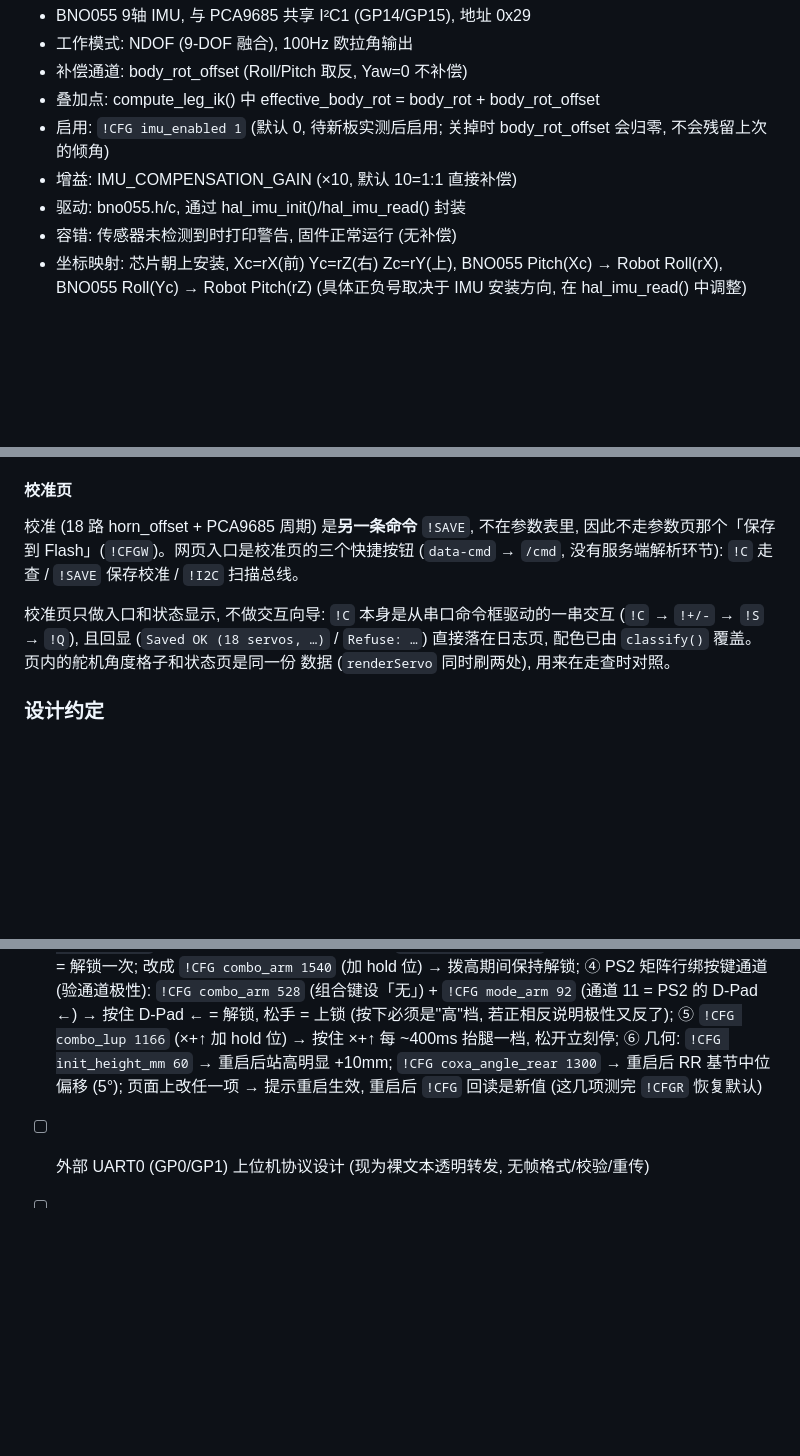
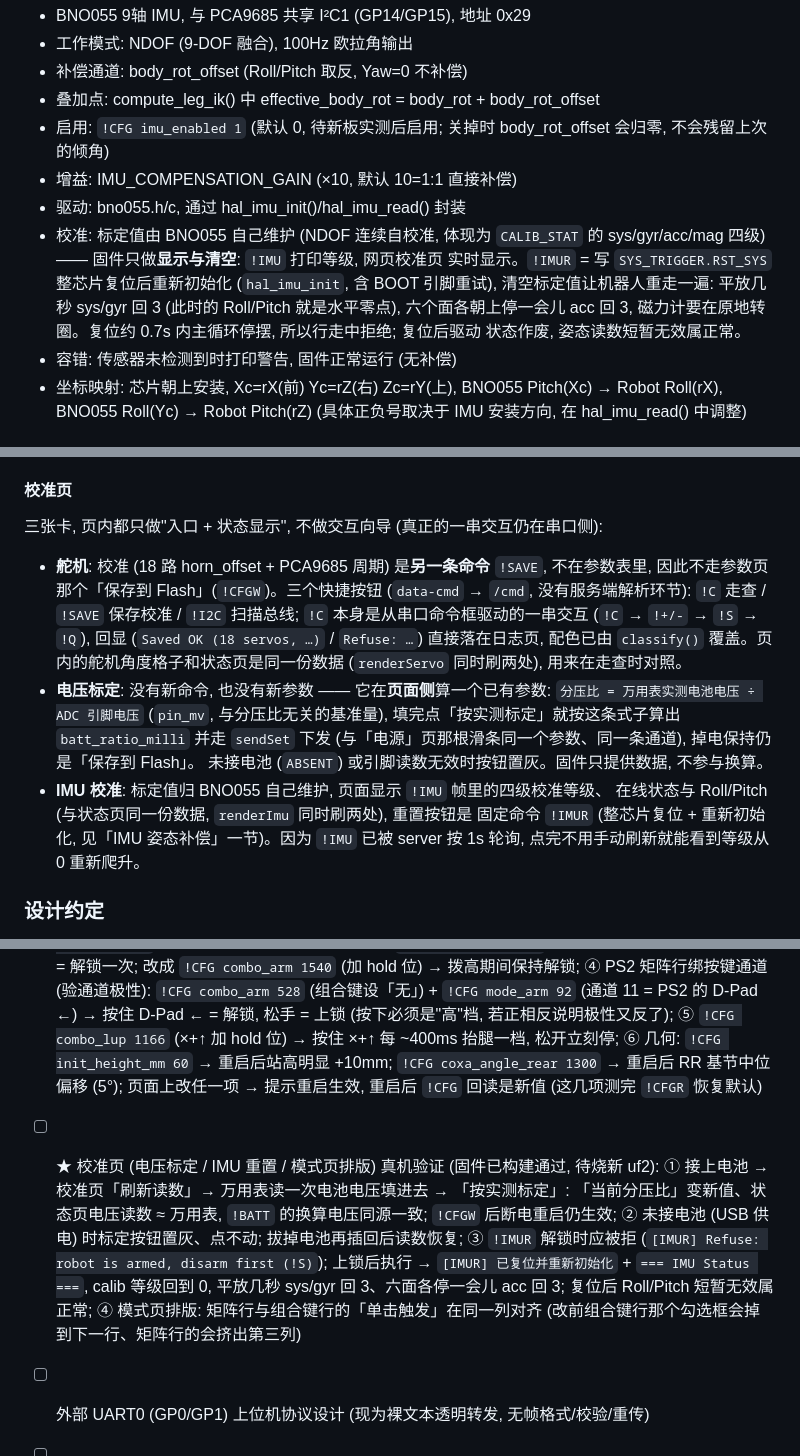
Before and after one commit to gitcfyang/hexapod_robot, a Markdown page: STATUS.md, 3 parts joined by grey strips. GitHub-like rendering; blank space fills up the shorter version.

Commit message:
Document the new calibration entries and the IMU reset command
The status page's calibration section described a servo-only page, and the
voltage divider bullet still read as if the ratio were fixed at the values
measured last time. Both now describe what the page actually does: the
single point calibration (multimeter reading over the ADC pin voltage, applied
to batt_ratio_milli, so re-calibrating needs no firmware change), the IMU
card's four calibration levels and the !IMUR flow with its ~0.7s stall and the
armed refusal, and the new command in the command table. The layout fix on the
mode page is noted where the click trigger is described, and the pending work
list gains the on-hardware checks this batch still needs -- the calibration
numbers and the two row types are only verified in the test harness so far.

Co-Authored-By: Claude Code <noreply@anthropic.com>

```diff
--- a/STATUS.md
+++ b/STATUS.md
@@ -183,6 +186,13 @@ S_f = ±(acos((Lf²+a²-Lt²)/(2·Lf·a)) - atan4(y,d) - FEMUR_ZERO) + horn
   会归零, 不会残留上次的倾角)
 - 增益: IMU_COMPENSATION_GAIN (×10, 默认 10=1:1 直接补偿)
 - 驱动: bno055.h/c, 通过 hal_imu_init()/hal_imu_read() 封装
+- 校准: 标定值由 BNO055 自己维护 (NDOF 连续自校准, 体现为 `CALIB_STAT` 的
+  sys/gyr/acc/mag 四级) —— 固件只做**显示与清空**: `!IMU` 打印等级, 网页校准页
+  实时显示。`!IMUR` = 写 `SYS_TRIGGER.RST_SYS` 整芯片复位后重新初始化
+  (`hal_imu_init`, 含 BOOT 引脚重试), 清空标定值让机器人重走一遍: 平放几秒
+  sys/gyr 回 3 (此时的 Roll/Pitch 就是水平零点), 六个面各朝上停一会儿 acc 回 3,
+  磁力计要在原地转圈。复位约 0.7s 内主循环停摆, 所以行走中拒绝; 复位后驱动
+  状态作废, 姿态读数短暂无效属正常。
 - 容错: 传感器未检测到时打印警告, 固件正常运行 (无补偿)
 - 坐标映射: 芯片朝上安装, Xc=rX(前) Yc=rZ(右) Zc=rY(上),
   BNO055 Pitch(Xc) → Robot Roll(rX), BNO055 Roll(Yc) → Robot Pitch(rZ)
@@ -1146,15 +1157,24 @@ URL 带 `#gait`/`#ctrl`/`#calib` 等页名可直接落到某一页; 认不出的
 
 #### 校准页
 
-校准 (18 路 horn_offset + PCA9685 周期) 是**另一条命令** `!SAVE`, 不在参数表里,
-因此不走参数页那个「保存到 Flash」(`!CFGW`)。网页入口是校准页的三个快捷按钮
-(`data-cmd` → `/cmd`, 没有服务端解析环节): `!C` 走查 / `!SAVE` 保存校准 /
-`!I2C` 扫描总线。
+三张卡, 页内都只做"入口 + 状态显示", 不做交互向导 (真正的一串交互仍在串口侧):
 
-校准页只做入口和状态显示, 不做交互向导: `!C` 本身是从串口命令框驱动的一串交互
-(`!C` → `!+/-` → `!S` → `!Q`), 且回显 (`Saved OK (18 servos, …)` / `Refuse: …`)
-直接落在日志页, 配色已由 `classify()` 覆盖。页内的舵机角度格子和状态页是同一份
-数据 (`renderServo` 同时刷两处), 用来在走查时对照。
+- **舵机**: 校准 (18 路 horn_offset + PCA9685 周期) 是**另一条命令** `!SAVE`,
+  不在参数表里, 因此不走参数页那个「保存到 Flash」(`!CFGW`)。三个快捷按钮
+  (`data-cmd` → `/cmd`, 没有服务端解析环节): `!C` 走查 / `!SAVE` 保存校准 /
+  `!I2C` 扫描总线; `!C` 本身是从串口命令框驱动的一串交互 (`!C` → `!+/-` →
+  `!S` → `!Q`), 回显 (`Saved OK (18 servos, …)` / `Refuse: …`) 直接落在日志页,
+  配色已由 `classify()` 覆盖。页内的舵机角度格子和状态页是同一份数据
+  (`renderServo` 同时刷两处), 用来在走查时对照。
+- **电压标定**: 没有新命令, 也没有新参数 —— 它在**页面侧**算一个已有参数:
+  `分压比 = 万用表实测电池电压 ÷ ADC 引脚电压` (`pin_mv`, 与分压比无关的基准量),
+  填完点「按实测标定」就按这条式子算出 `batt_ratio_milli` 并走 `sendSet` 下发
+  (与「电源」页那根滑条同一个参数、同一条通道), 掉电保持仍是「保存到 Flash」。
+  未接电池 (`ABSENT`) 或引脚读数无效时按钮置灰。固件只提供数据, 不参与换算。
+- **IMU 校准**: 标定值归 BNO055 自己维护, 页面显示 `!IMU` 帧里的四级校准等级、
+  在线状态与 Roll/Pitch (与状态页同一份数据, `renderImu` 同时刷两处), 重置按钮是
+  固定命令 `!IMUR` (整芯片复位 + 重新初始化, 见「IMU 姿态补偿」一节)。因为 `!IMU`
+  已被 server 按 1s 轮询, 点完不用手动刷新就能看到等级从 0 重新爬升。
 
 ### 设计约定
 
@@ -1398,6 +1418,17 @@ URL 带 `#gait`/`#ctrl`/`#calib` 等页名可直接落到某一页; 认不出的
          `!CFG coxa_angle_rear 1300` → 重启后 RR 基节中位偏移 (5°);
          页面上改任一项 → 提示重启生效, 重启后 `!CFG` 回读是新值
          (这几项测完 `!CFGR` 恢复默认)
+- [ ] ★ 校准页 (电压标定 / IMU 重置 / 模式页排版) 真机验证 (固件已构建通过, 待烧新 uf2):
+      ① 接上电池 → 校准页「刷新读数」→ 万用表读一次电池电压填进去 → 「按实测标定」:
+         「当前分压比」变新值、状态页电压读数 ≈ 万用表, `!BATT` 的换算电压同源一致;
+         `!CFGW` 后断电重启仍生效;
+      ② 未接电池 (USB 供电) 时标定按钮置灰、点不动; 拔掉电池再插回后读数恢复;
+      ③ `!IMUR` 解锁时应被拒 (`[IMUR] Refuse: robot is armed, disarm first (!S)`);
+         上锁后执行 → `[IMUR] 已复位并重新初始化` + `=== IMU Status ===`,
+         calib 等级回到 0, 平放几秒 sys/gyr 回 3、六面各停一会儿 acc 回 3;
+         复位后 Roll/Pitch 短暂无效属正常;
+      ④ 模式页排版: 矩阵行与组合键行的「单击触发」在同一列对齐
+         (改前组合键行那个勾选框会掉到下一行、矩阵行的会挤出第三列)
 - [ ] 外部 UART0 (GP0/GP1) 上位机协议设计 (现为裸文本透明转发, 无帧格式/校验/重传)
 - [ ] 外部 I2C (GP26/27 软件位翻转) 接器件读写实测 (固件目前只实现扫描, 板上无器件)
 - [ ] 足端传感器接入步态逻辑, 自动进行步态调整
```
Also changed, not shown: other parts of STATUS.md (+6 -2 lines), README.md (+3 -2 lines).
